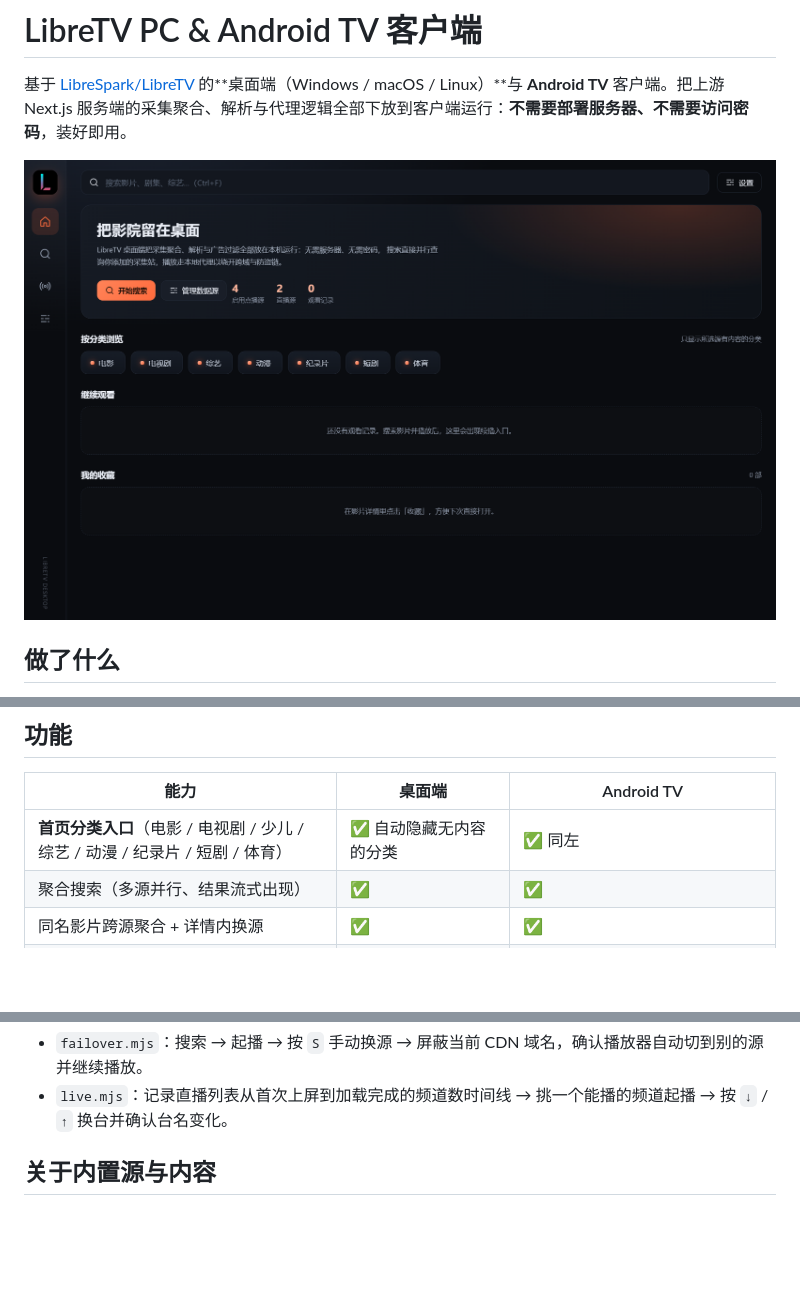
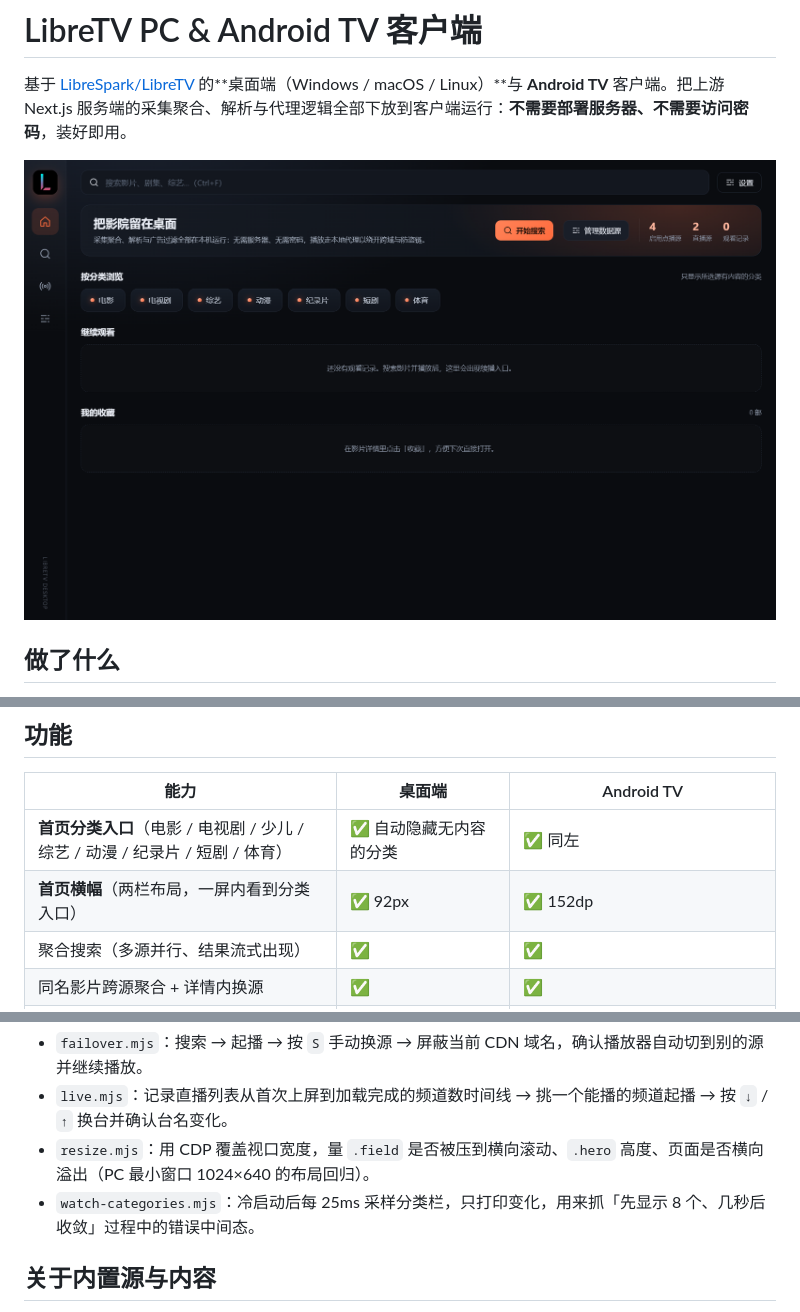
Before and after one commit to xuxue04403/LibreTV, a Markdown page: README.md, 3 parts joined by grey strips. Rendered like a GitHub page; pictures changed too: docs/images/desktop-home.png; blank space fills up the shorter version.

```diff
--- a/README.md
+++ b/README.md
@@ -24,6 +24,7 @@
 | 能力 | 桌面端 | Android TV |
 | --- | --- | --- |
 | **首页分类入口**（电影 / 电视剧 / 少儿 / 综艺 / 动漫 / 纪录片 / 短剧 / 体育） | ✅ 自动隐藏无内容的分类 | ✅ 同左 |
+| **首页横幅**（两栏布局，一屏内看到分类入口） | ✅ 92px | ✅ 152dp |
 | 聚合搜索（多源并行、结果流式出现） | ✅ | ✅ |
 | 同名影片跨源聚合 + 详情内换源 | ✅ | ✅ |
 | **播放失败自动换源**（本集重试 2 次 → 切候选源 → 按片名补源） | ✅ 也可按 `S` 手动换 | ✅ 遥控器 `Menu` 键 |
@@ -123,6 +125,8 @@ TV 端没有真机也能验：普通 `system-images;android-35;default;x86_64`
 
 - `failover.mjs`：搜索 → 起播 → 按 `S` 手动换源 → 屏蔽当前 CDN 域名，确认播放器自动切到别的源并继续播放。
 - `live.mjs`：记录直播列表从首次上屏到加载完成的频道数时间线 → 挑一个能播的频道起播 → 按 `↓` / `↑` 换台并确认台名变化。
+- `resize.mjs`：用 CDP 覆盖视口宽度，量 `.field` 是否被压到横向滚动、`.hero` 高度、页面是否横向溢出（PC 最小窗口 1024×640 的布局回归）。
+- `watch-categories.mjs`：冷启动后每 25ms 采样分类栏，只打印变化，用来抓「先显示 8 个、几秒后收敛」过程中的错误中间态。
 
 ## 关于内置源与内容
 
```
Also changed, not shown: other parts of README.md (+1 -0 lines), docs/architecture.md (+14 -0 lines), 6 other files.
